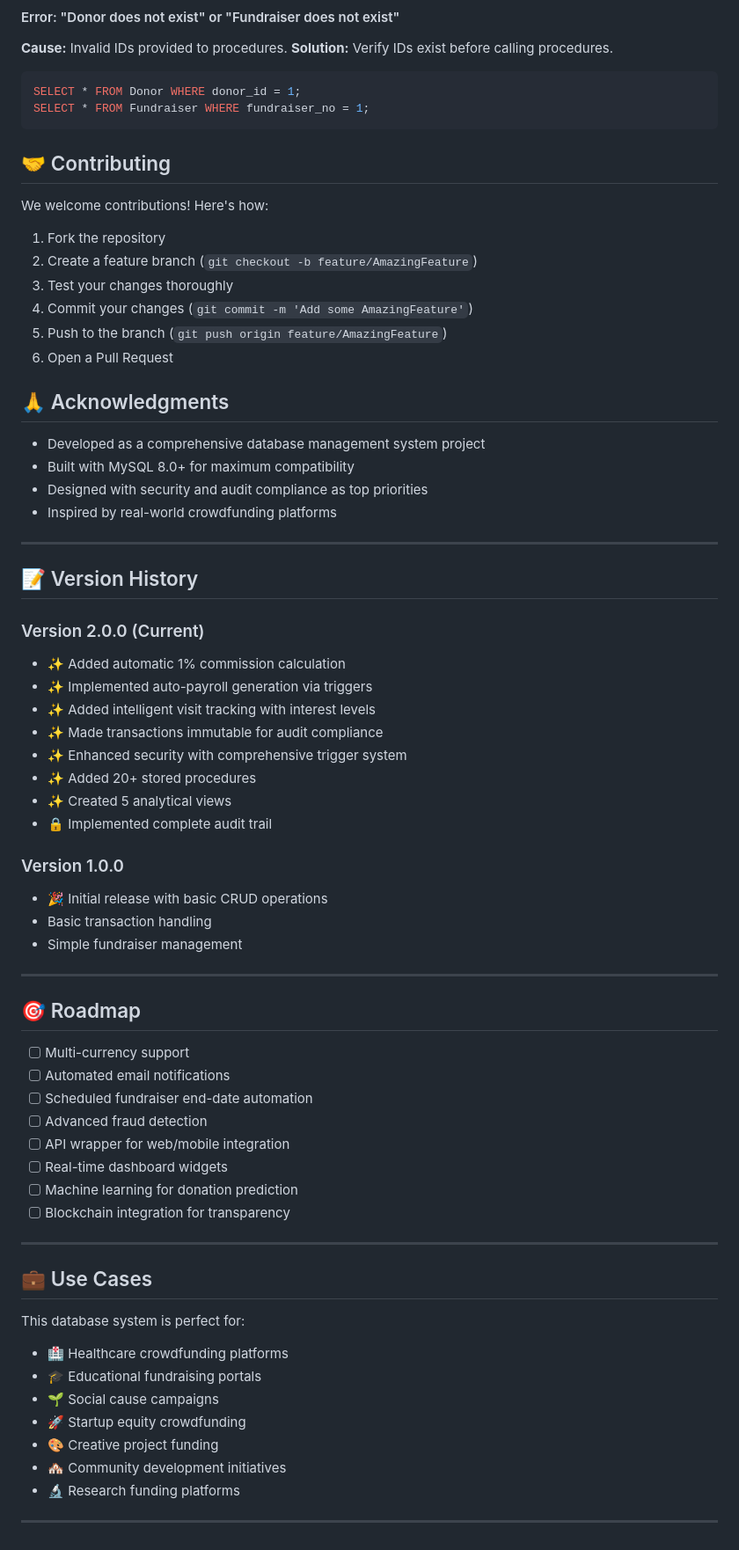
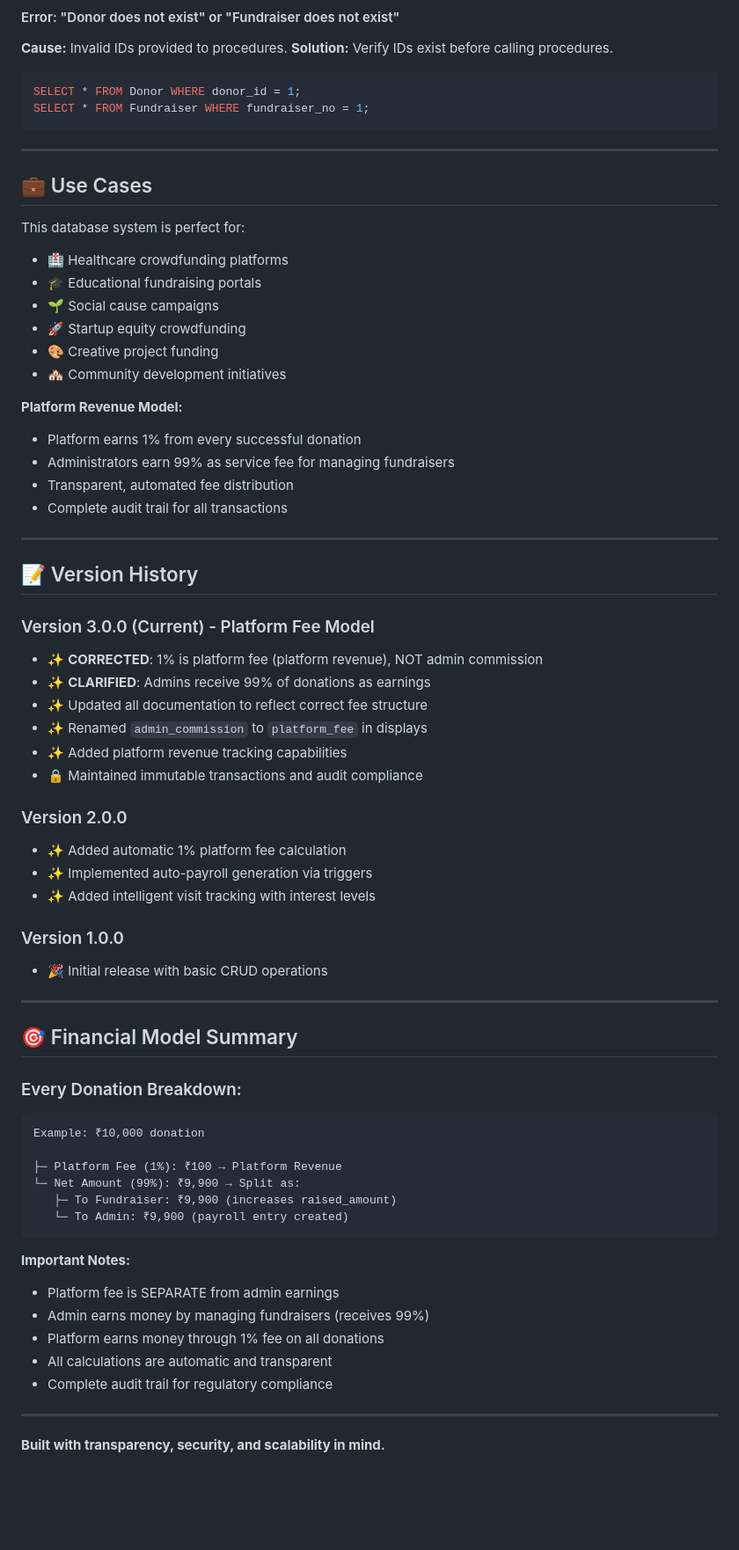
Before and after one commit to Shehzaad-khan/CrowdFunding, a Markdown page: README.md, the part around one of its changes. Shown at 88% size. Drawn GitHub-style; blank space fills up the shorter version.

````diff
--- a/README.md
+++ b/README.md
@@ -715,56 +619,6 @@ SELECT * FROM Donor WHERE donor_id = 1;
 SELECT * FROM Fundraiser WHERE fundraiser_no = 1;
 ```
 
-## 🤝 Contributing
-
-We welcome contributions! Here's how:
-
-1. Fork the repository
-2. Create a feature branch (`git checkout -b feature/AmazingFeature`)
-3. Test your changes thoroughly
-4. Commit your changes (`git commit -m 'Add some AmazingFeature'`)
-5. Push to the branch (`git push origin feature/AmazingFeature`)
-6. Open a Pull Request
-
-## 🙏 Acknowledgments
-
-- Developed as a comprehensive database management system project
-- Built with MySQL 8.0+ for maximum compatibility
-- Designed with security and audit compliance as top priorities
-- Inspired by real-world crowdfunding platforms
-
----
-
-## 📝 Version History
-
-### Version 2.0.0 (Current)
-- ✨ Added automatic 1% commission calculation
-- ✨ Implemented auto-payroll generation via triggers
-- ✨ Added intelligent visit tracking with interest levels
-- ✨ Made transactions immutable for audit compliance
-- ✨ Enhanced security with comprehensive trigger system
-- ✨ Added 20+ stored procedures
-- ✨ Created 5 analytical views
-- 🔒 Implemented complete audit trail
-
-### Version 1.0.0
-- 🎉 Initial release with basic CRUD operations
-- Basic transaction handling
-- Simple fundraiser management
-
----
-
-## 🎯 Roadmap
-
-- [ ] Multi-currency support
-- [ ] Automated email notifications
-- [ ] Scheduled fundraiser end-date automation
-- [ ] Advanced fraud detection
-- [ ] API wrapper for web/mobile integration
-- [ ] Real-time dashboard widgets
-- [ ] Machine learning for donation prediction
-- [ ] Blockchain integration for transparency
-
 ---
 
 ## 💼 Use Cases
@@ -777,6 +631,54 @@ This database system is perfect for:
 - 🚀 Startup equity crowdfunding
 - 🎨 Creative project funding
 - 🏘️ Community development initiatives
-- 🔬 Research funding platforms
+
+**Platform Revenue Model:**
+- Platform earns 1% from every successful donation
+- Administrators earn 99% as service fee for managing fundraisers
+- Transparent, automated fee distribution
+- Complete audit trail for all transactions
 
 ---
+
+## 📝 Version History
+
+### Version 3.0.0 (Current) - Platform Fee Model
+- ✨ **CORRECTED**: 1% is platform fee (platform revenue), NOT admin commission
+- ✨ **CLARIFIED**: Admins receive 99% of donations as earnings
+- ✨ Updated all documentation to reflect correct fee structure
+- ✨ Renamed `admin_commission` to `platform_fee` in displays
+- ✨ Added platform revenue tracking capabilities
+- 🔒 Maintained immutable transactions and audit compliance
+
+### Version 2.0.0
+- ✨ Added automatic 1% platform fee calculation
+- ✨ Implemented auto-payroll generation via triggers
+- ✨ Added intelligent visit tracking with interest levels
+
+### Version 1.0.0
+- 🎉 Initial release with basic CRUD operations
+
+---
+
+## 🎯 Financial Model Summary
+
+### Every Donation Breakdown:
+```
+Example: ₹10,000 donation
+
+├─ Platform Fee (1%): ₹100 → Platform Revenue
+└─ Net Amount (99%): ₹9,900 → Split as:
+   ├─ To Fundraiser: ₹9,900 (increases raised_amount)
+   └─ To Admin: ₹9,900 (payroll entry created)
+```
+
+**Important Notes:**
+- Platform fee is SEPARATE from admin earnings
+- Admin earns money by managing fundraisers (receives 99%)
+- Platform earns money through 1% fee on all donations
+- All calculations are automatic and transparent
+- Complete audit trail for regulatory compliance
+
+---
+
+**Built with transparency, security, and scalability in mind.**
````
Also changed, not shown: other parts of README.md (+98 -194 lines).
